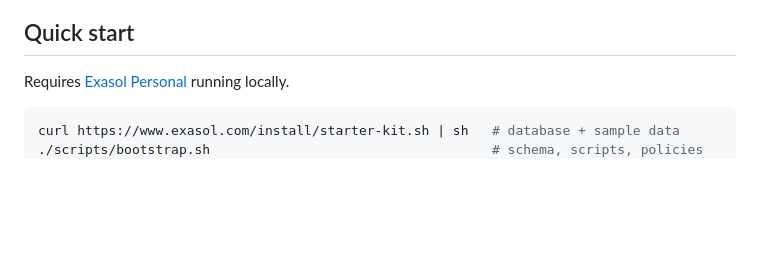
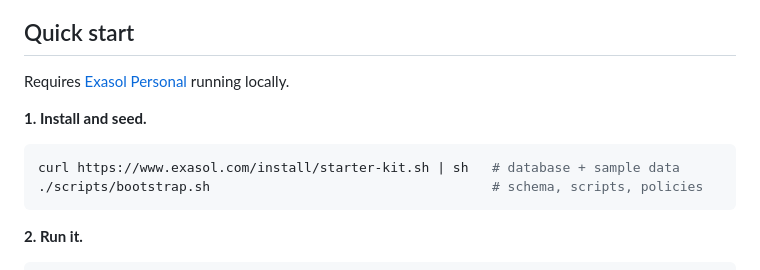
Before and after one commit to rrsd2769/airlock, a Markdown page: README.md, the part around the change. Drawn GitHub-style; blank space fills up the shorter version.

Commit message:
Group Quick start into two steps, not eight bare commands
Eight flat bash lines with no structure read as one undifferentiated block,
when they are really two questions: get the database up, then explore what
AIRLOCK does with it. Headed as "1. Install and seed" and "2. Run it," the
same eight commands now say which phase each one belongs to.

````diff
--- a/README.md
+++ b/README.md
@@ -210,9 +210,16 @@ printed at startup if none is set, so the desk is never open by accident.
 
 Requires [Exasol Personal](https://github.com/exasol/exasol-personal) running locally.
 
+**1. Install and seed.**
+
 ```bash
 curl https://www.exasol.com/install/starter-kit.sh | sh   # database + sample data
 ./scripts/bootstrap.sh                                    # schema, scripts, policies
+```
+
+**2. Run it.**
+
+```bash
 uv run python -m airlock.demo                             # see what it stops
 uv run python -m airlock.taint --schema TPCH              # find the poisoned rows
 uv run python -m airlock.traffic --count 400 --approve-rate 0.5   # a history
````
